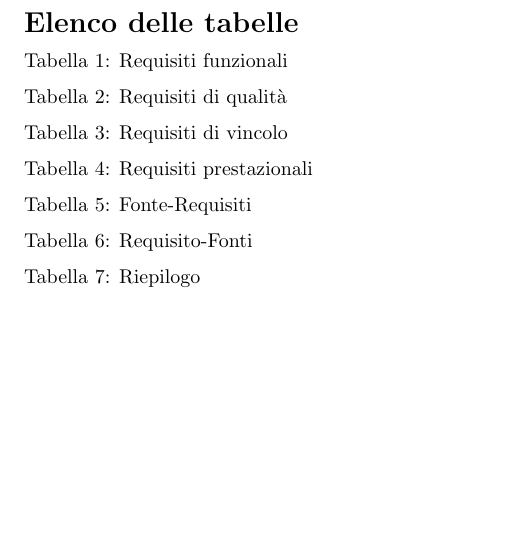
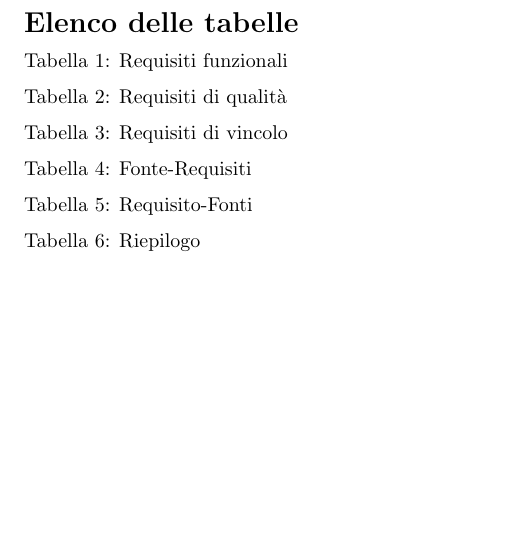
Before and after one commit to Jackpot-Coding/chatSQL, a LaTeX document (docs/src/esterni/analisi-dei-requisiti.tex): part of page 6 of 42, cut so that both start at the same text. Compiled offline with pdfLaTeX.

Commit message:
Sistemazione tabelle e aggiunta caption

```diff
--- a/docs/src/esterni/analisi-dei-requisiti.tex
+++ b/docs/src/esterni/analisi-dei-requisiti.tex
@@ -229,10 +229,9 @@ Immagine 5: UC3.1,UC3.2 - Inserimento nome e descrizione database \\
 	Tabella 1: Requisiti funzionali \\
 	Tabella 2: Requisiti di qualità \\
 	Tabella 3: Requisiti di vincolo \\
-	Tabella 4: Requisiti prestazionali \\
-	Tabella 5: Fonte-Requisiti \\
-	Tabella 6: Requisito-Fonti \\
-	Tabella 7: Riepilogo
+	Tabella 4: Fonte-Requisiti \\
+	Tabella 5: Requisito-Fonti \\
+	Tabella 6: Riepilogo
 \end{spacing}
 \end{flushleft}
 
```
